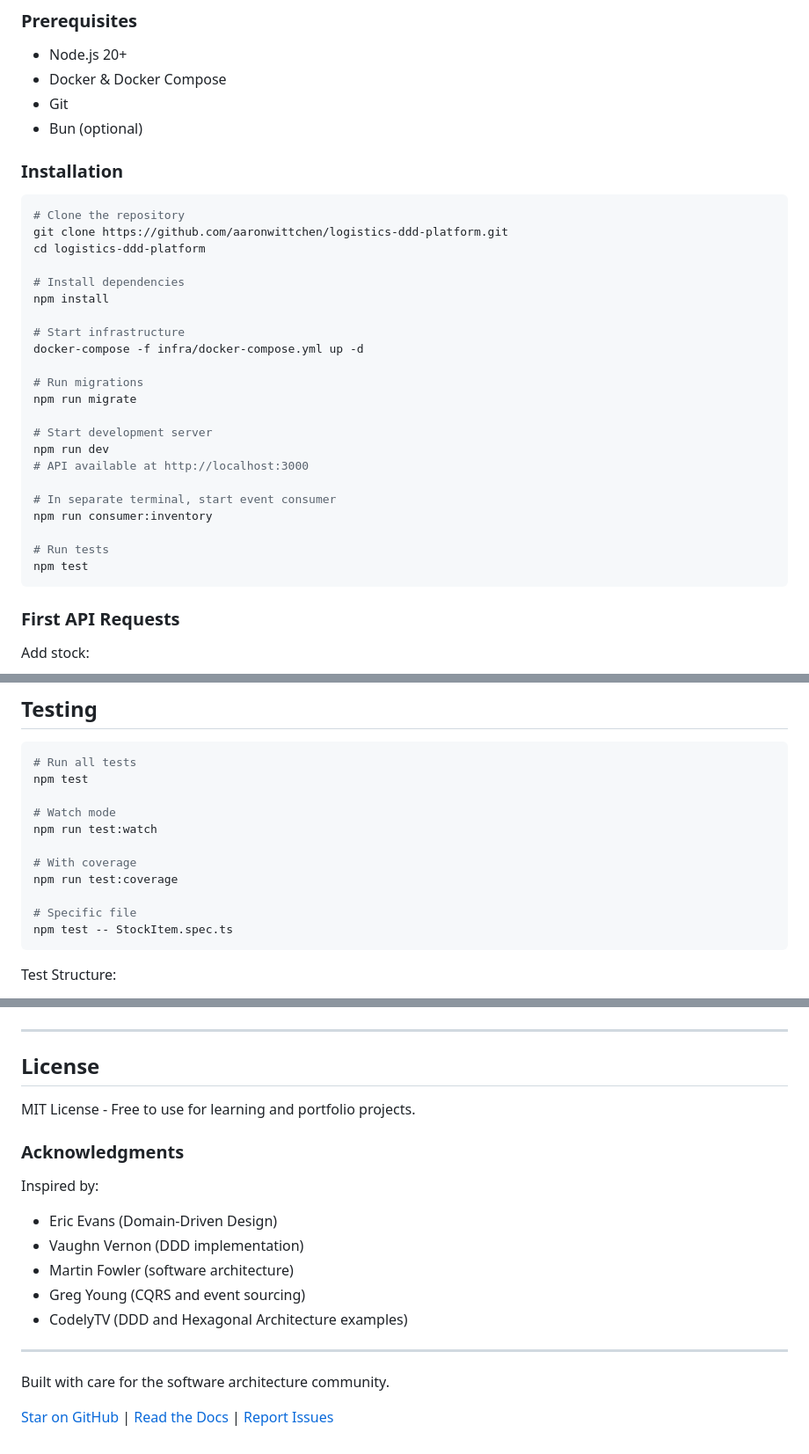
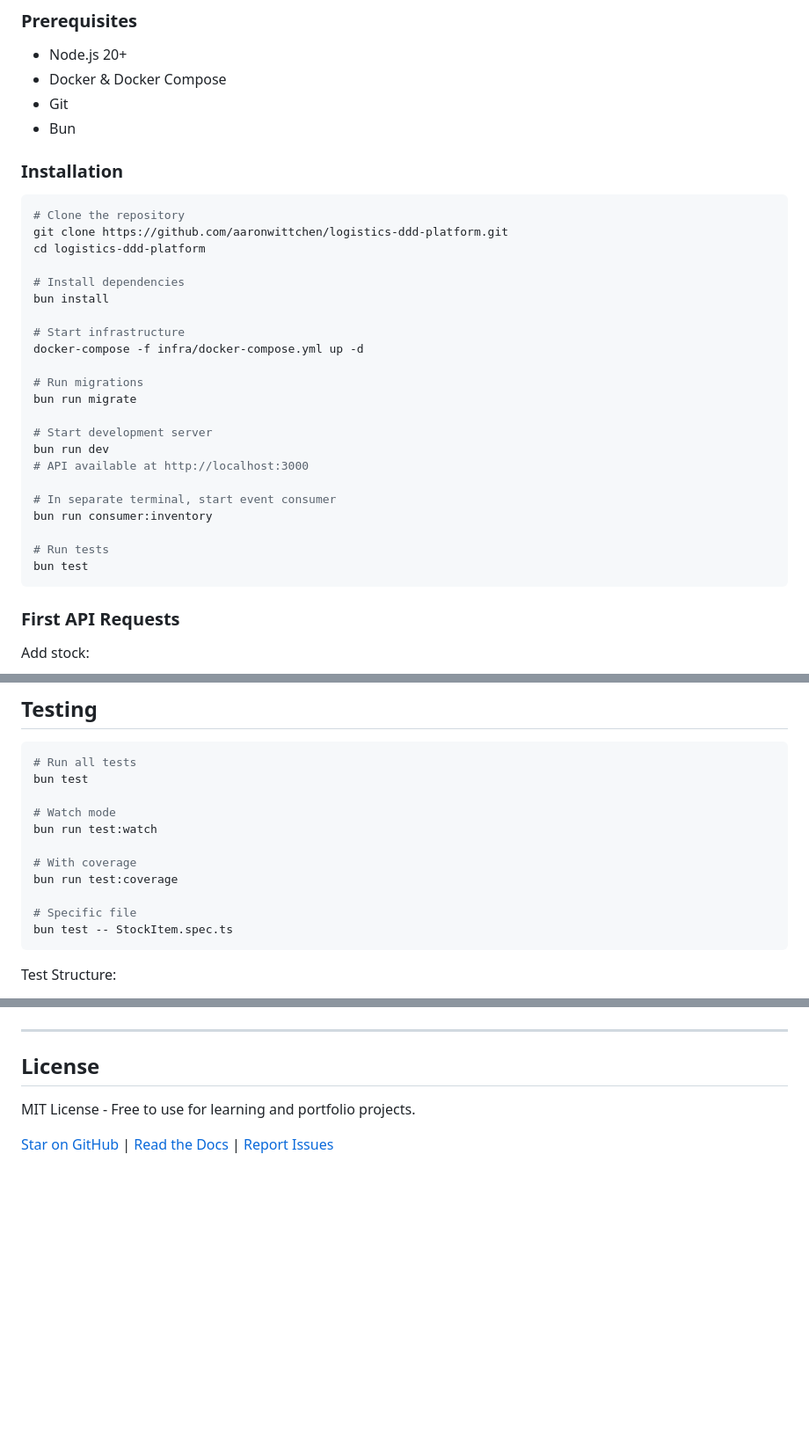
Before and after one commit to aaronwittchen/logistics-platform, a Markdown page: README.md, 3 parts joined by grey strips. Shown: that part at 88% size. Drawn GitHub-style; blank space fills up the shorter version.

````diff
--- a/README.md
+++ b/README.md
@@ -56,7 +56,7 @@ This project demonstrates enterprise-level architecture patterns used by compani
 - Node.js 20+
 - Docker & Docker Compose
 - Git
-- Bun (optional)
+- Bun
 
 ### Installation
 
@@ -66,23 +66,23 @@ git clone https://github.com/aaronwittchen/logistics-ddd-platform.git
 cd logistics-ddd-platform
 
 # Install dependencies
-npm install
+bun install
 
 # Start infrastructure
 docker-compose -f infra/docker-compose.yml up -d
 
 # Run migrations
-npm run migrate
+bun run migrate
 
 # Start development server
-npm run dev
+bun run dev
 # API available at http://localhost:3000
 
 # In separate terminal, start event consumer
-npm run consumer:inventory
+bun run consumer:inventory
 
 # Run tests
-npm test
+bun test
 ```
 
 ### First API Requests
@@ -238,16 +238,16 @@ Production-ready deployment with container orchestration. Create multi-stage Doc
 
 ```bash
 # Run all tests
-npm test
+bun test
 
 # Watch mode
-npm run test:watch
+bun run test:watch
 
 # With coverage
-npm run test:coverage
+bun run test:coverage
 
 # Specific file
-npm test -- StockItem.spec.ts
+bun test -- StockItem.spec.ts
 ```
 
 Test Structure:
@@ -369,17 +365,4 @@ Use GitHub Issues with:
 
 MIT License - Free to use for learning and portfolio projects.
 
-### Acknowledgments
-
-Inspired by:
-- Eric Evans (Domain-Driven Design)
-- Vaughn Vernon (DDD implementation)
-- Martin Fowler (software architecture)
-- Greg Young (CQRS and event sourcing)
-- CodelyTV (DDD and Hexagonal Architecture examples)
-
----
-
-Built with care for the software architecture community.
-
 [Star on GitHub](https://github.com/aaronwittchen/logistics-ddd-platform) | [Read the Docs](./docs) | [Report Issues](https://github.com/aaronwittchen/logistics-ddd-platform/issues)
````
Also changed, not shown: other parts of README.md (+5 -9 lines).
